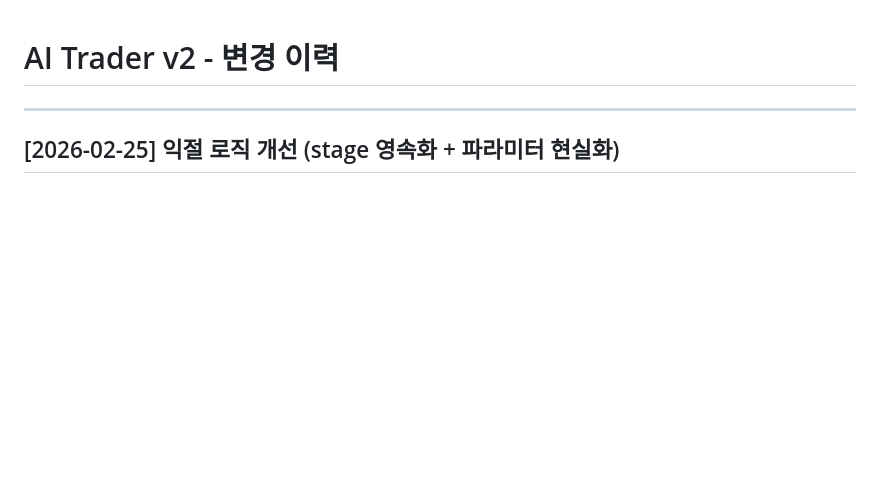
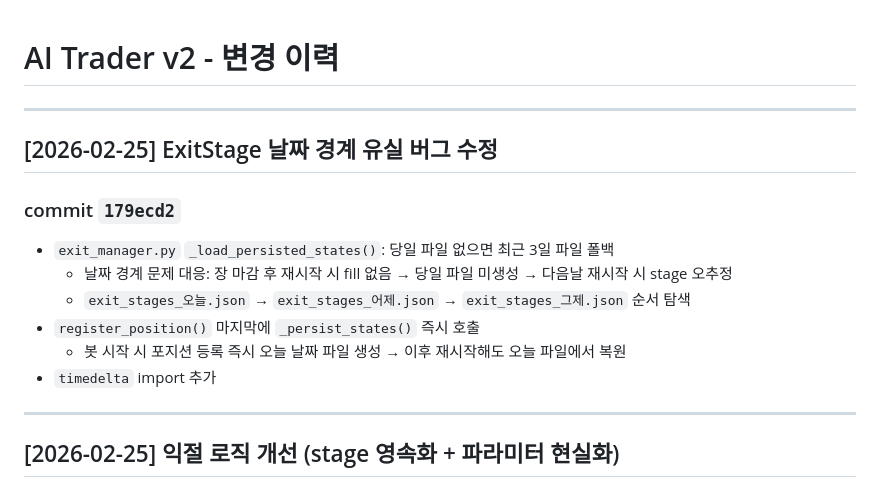
Before and after one commit to qwq-partners/ai-trader-v2, a Markdown page: CHANGELOG.md, the part around the change. GitHub-like rendering; blank space fills up the shorter version.

Commit message:
docs: CHANGELOG 날짜경계 버그 수정 기록 추가

```diff
--- a/CHANGELOG.md
+++ b/CHANGELOG.md
@@ -1,4 +1,16 @@
 # AI Trader v2 - 변경 이력
+
+---
+
+## [2026-02-25] ExitStage 날짜 경계 유실 버그 수정
+
+### commit `179ecd2`
+- `exit_manager.py` `_load_persisted_states()`: 당일 파일 없으면 최근 3일 파일 폴백
+  - 날짜 경계 문제 대응: 장 마감 후 재시작 시 fill 없음 → 당일 파일 미생성 → 다음날 재시작 시 stage 오추정
+  - `exit_stages_오늘.json` → `exit_stages_어제.json` → `exit_stages_그제.json` 순서 탐색
+- `register_position()` 마지막에 `_persist_states()` 즉시 호출
+  - 봇 시작 시 포지션 등록 즉시 오늘 날짜 파일 생성 → 이후 재시작해도 오늘 파일에서 복원
+- `timedelta` import 추가
 
 ---
 
```
